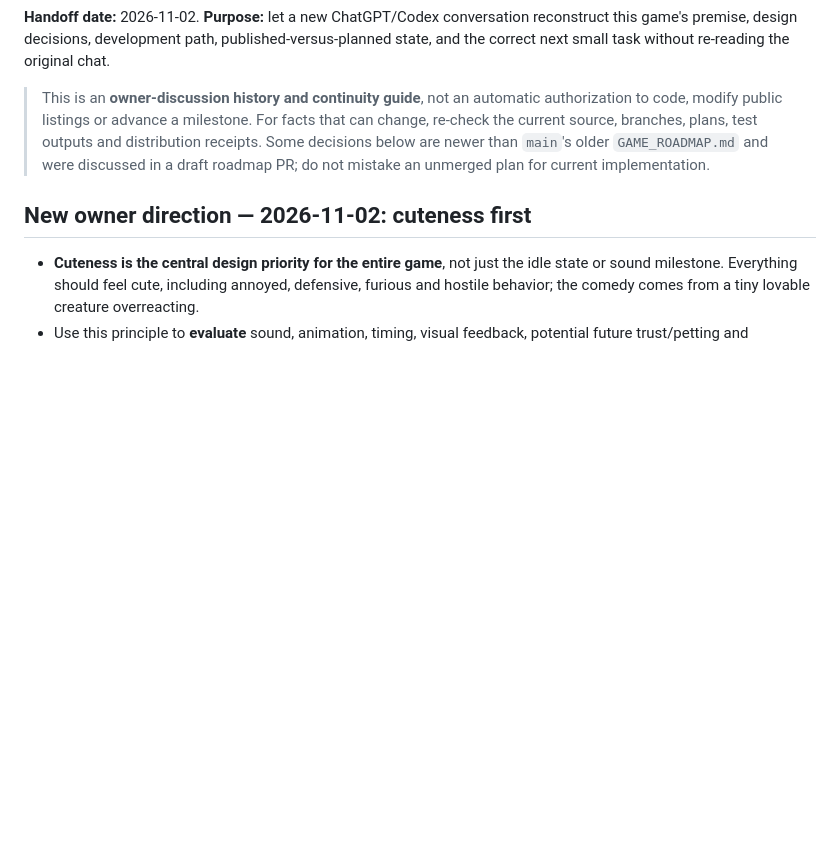
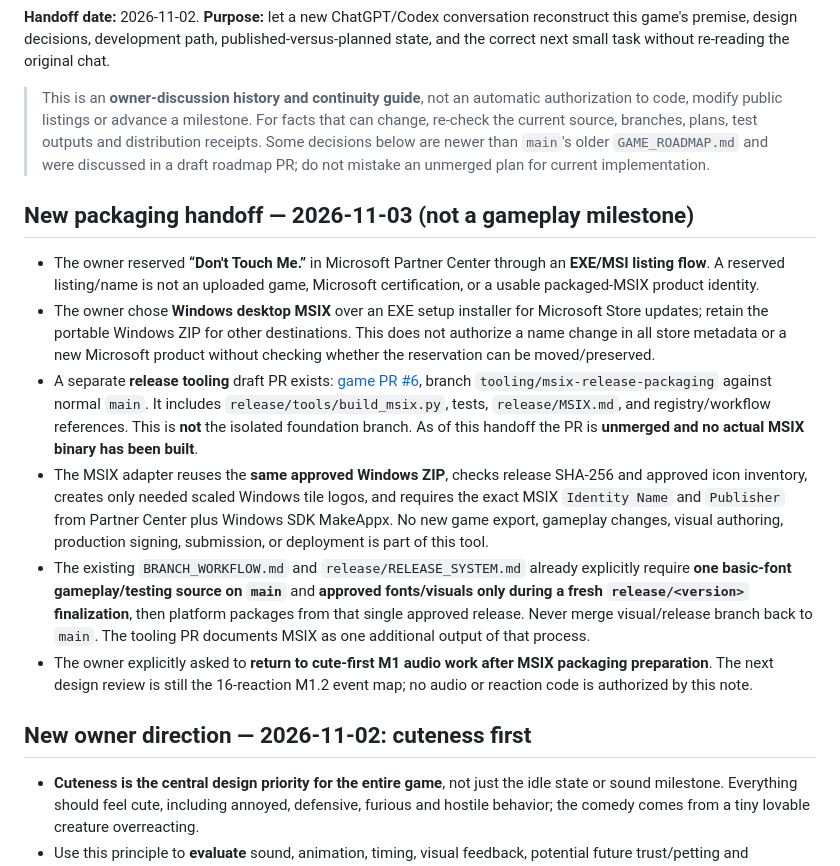
Before and after one commit to miguelxhubgitty/dont-touch-me, a Markdown page: docs/PROJECT_FOUNDATION.md, the part around the change. GitHub-like rendering; blank space fills up the shorter version.

Commit message:
docs: record Microsoft MSIX release tooling and current M1 audio handoff

```diff
--- a/docs/PROJECT_FOUNDATION.md
+++ b/docs/PROJECT_FOUNDATION.md
@@ -3,6 +3,15 @@
 **Handoff date:** 2026-11-02. **Purpose:** let a new ChatGPT/Codex conversation reconstruct this game's premise, design decisions, development path, published-versus-planned state, and the correct next small task without re-reading the original chat.
 
 > This is an **owner-discussion history and continuity guide**, not an automatic authorization to code, modify public listings or advance a milestone. For facts that can change, re-check the current source, branches, plans, test outputs and distribution receipts. Some decisions below are newer than `main`'s older `GAME_ROADMAP.md` and were discussed in a draft roadmap PR; do not mistake an unmerged plan for current implementation.
+
+## New packaging handoff — 2026-11-03 (not a gameplay milestone)
+
+- The owner reserved **“Don't Touch Me.”** in Microsoft Partner Center through an **EXE/MSI listing flow**. A reserved listing/name is not an uploaded game, Microsoft certification, or a usable packaged-MSIX product identity.
+- The owner chose **Windows desktop MSIX** over an EXE setup installer for Microsoft Store updates; retain the portable Windows ZIP for other destinations. This does not authorize a name change in all store metadata or a new Microsoft product without checking whether the reservation can be moved/preserved.
+- A separate **release tooling** draft PR exists: [game PR #6](https://github.com/miguelxhubgitty/dont-touch-me/pull/6), branch `tooling/msix-release-packaging` against normal `main`. It includes `release/tools/build_msix.py`, tests, `release/MSIX.md`, and registry/workflow references. This is **not** the isolated foundation branch. As of this handoff the PR is **unmerged and no actual MSIX binary has been built**.
+- The MSIX adapter reuses the **same approved Windows ZIP**, checks release SHA-256 and approved icon inventory, creates only needed scaled Windows tile logos, and requires the exact MSIX `Identity Name` and `Publisher` from Partner Center plus Windows SDK MakeAppx. No new game export, gameplay changes, visual authoring, production signing, submission, or deployment is part of this tool.
+- The existing `BRANCH_WORKFLOW.md` and `release/RELEASE_SYSTEM.md` already explicitly require **one basic-font gameplay/testing source on `main`** and **approved fonts/visuals only during a fresh `release/<version>` finalization**, then platform packages from that single approved release. Never merge visual/release branch back to `main`. The tooling PR documents MSIX as one additional output of that process.
+- The owner explicitly asked to **return to cute-first M1 audio work after MSIX packaging preparation**. The next design review is still the 16-reaction M1.2 event map; no audio or reaction code is authorized by this note.
 
 ## New owner direction — 2026-11-02: cuteness first
 
```
